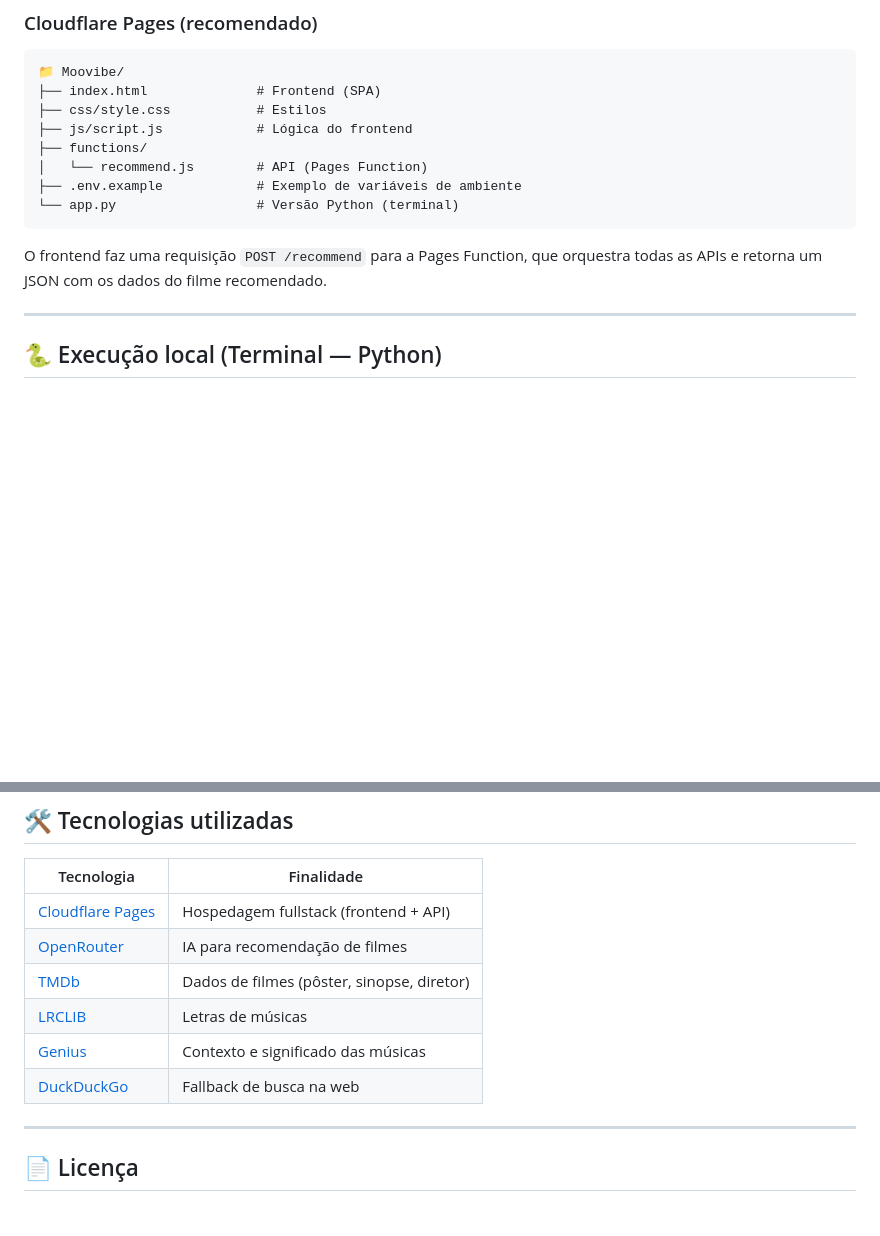
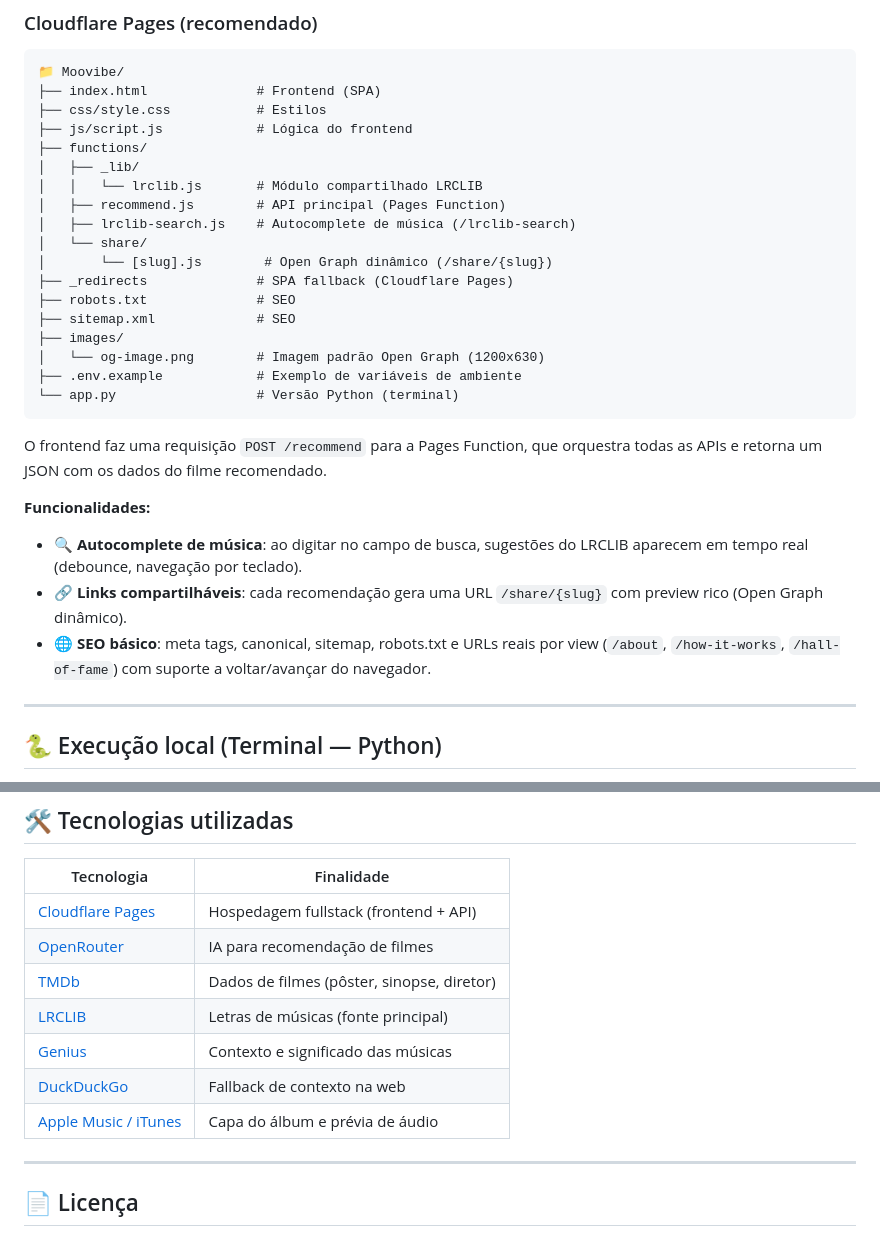
Before and after one commit to CaesarKairos/Moovibe, a Markdown page: README.md, 2 parts joined by grey strips. Rendered like a GitHub page; blank space fills up the shorter version.

Commit message:
Atualiza README.md com novas funcionalidades: autocomplete de música, links compartilháveis e SEO básico

````diff
--- a/README.md
+++ b/README.md
@@ -43,12 +43,27 @@ O Moovibe possui duas formas de execução:
 ├── css/style.css           # Estilos
 ├── js/script.js            # Lógica do frontend
 ├── functions/
-│   └── recommend.js        # API (Pages Function)
+│   ├── _lib/
+│   │   └── lrclib.js       # Módulo compartilhado LRCLIB
+│   ├── recommend.js        # API principal (Pages Function)
+│   ├── lrclib-search.js    # Autocomplete de música (/lrclib-search)
+│   └── share/
+│       └── [slug].js        # Open Graph dinâmico (/share/{slug})
+├── _redirects              # SPA fallback (Cloudflare Pages)
+├── robots.txt              # SEO
+├── sitemap.xml             # SEO
+├── images/
+│   └── og-image.png        # Imagem padrão Open Graph (1200x630)
 ├── .env.example            # Exemplo de variáveis de ambiente
 └── app.py                  # Versão Python (terminal)
 ```
 
 O frontend faz uma requisição `POST /recommend` para a Pages Function, que orquestra todas as APIs e retorna um JSON com os dados do filme recomendado.
+
+**Funcionalidades:**
+- 🔍 **Autocomplete de música**: ao digitar no campo de busca, sugestões do LRCLIB aparecem em tempo real (debounce, navegação por teclado).
+- 🔗 **Links compartilháveis**: cada recomendação gera uma URL `/share/{slug}` com preview rico (Open Graph dinâmico).
+- 🌐 **SEO básico**: meta tags, canonical, sitemap, robots.txt e URLs reais por view (`/about`, `/how-it-works`, `/hall-of-fame`) com suporte a voltar/avançar do navegador.
 
 ---
 
@@ -141,9 +156,10 @@ Digite o nome de uma música e o artista quando solicitado. O resultado será ex
 | [Cloudflare Pages](https://pages.cloudflare.com/) | Hospedagem fullstack (frontend + API) |
 | [OpenRouter](https://openrouter.ai/) | IA para recomendação de filmes |
 | [TMDb](https://www.themoviedb.org/) | Dados de filmes (pôster, sinopse, diretor) |
-| [LRCLIB](https://lrclib.net/) | Letras de músicas |
+| [LRCLIB](https://lrclib.net/) | Letras de músicas (fonte principal) |
 | [Genius](https://genius.com/) | Contexto e significado das músicas |
-| [DuckDuckGo](https://duckduckgo.com/) | Fallback de busca na web |
+| [DuckDuckGo](https://duckduckgo.com/) | Fallback de contexto na web |
+| [Apple Music / iTunes](https://www.apple.com/itunes/) | Capa do álbum e prévia de áudio |
 
 ---
 
````
